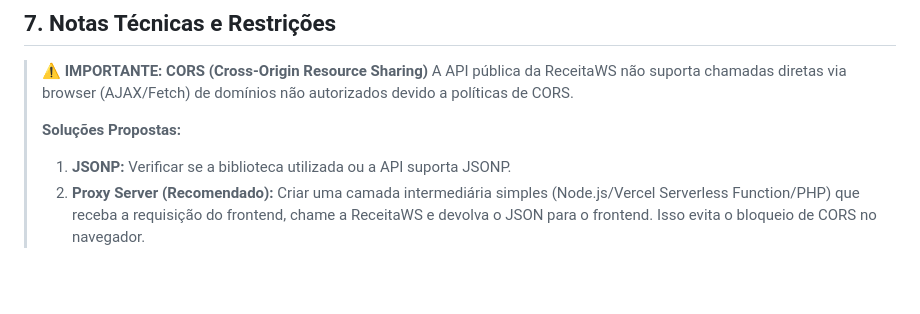
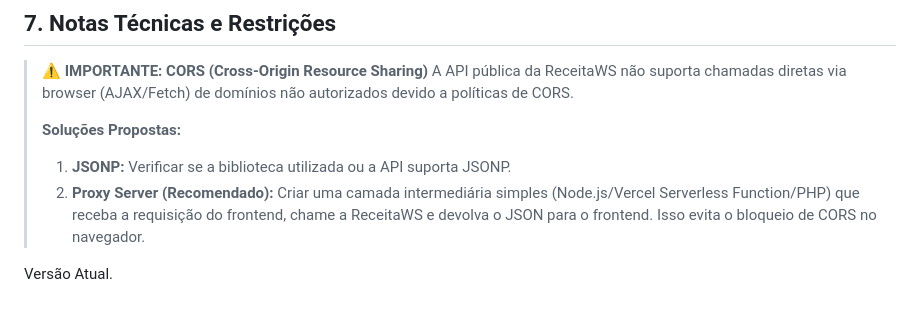
Before and after one commit to charlesamoedo/CNPJPublic, a Markdown page: Doc/PRD CNPJPublic.MD, the part around the change. Drawn GitHub-style; blank space fills up the shorter version.

Commit message:
atualização de document

```diff
--- a/Doc/PRD CNPJPublic.MD
+++ b/Doc/PRD CNPJPublic.MD
@@ -85,3 +85,5 @@ Abaixo, a relação entre os campos do JSON de retorno da API e os rótulos a se
 > **Soluções Propostas:**
 > 1.  **JSONP:** Verificar se a biblioteca utilizada ou a API suporta JSONP.
 > 2.  **Proxy Server (Recomendado):** Criar uma camada intermediária simples (Node.js/Vercel Serverless Function/PHP) que receba a requisição do frontend, chame a ReceitaWS e devolva o JSON para o frontend. Isso evita o bloqueio de CORS no navegador.
+
+Versão Atual.
```
